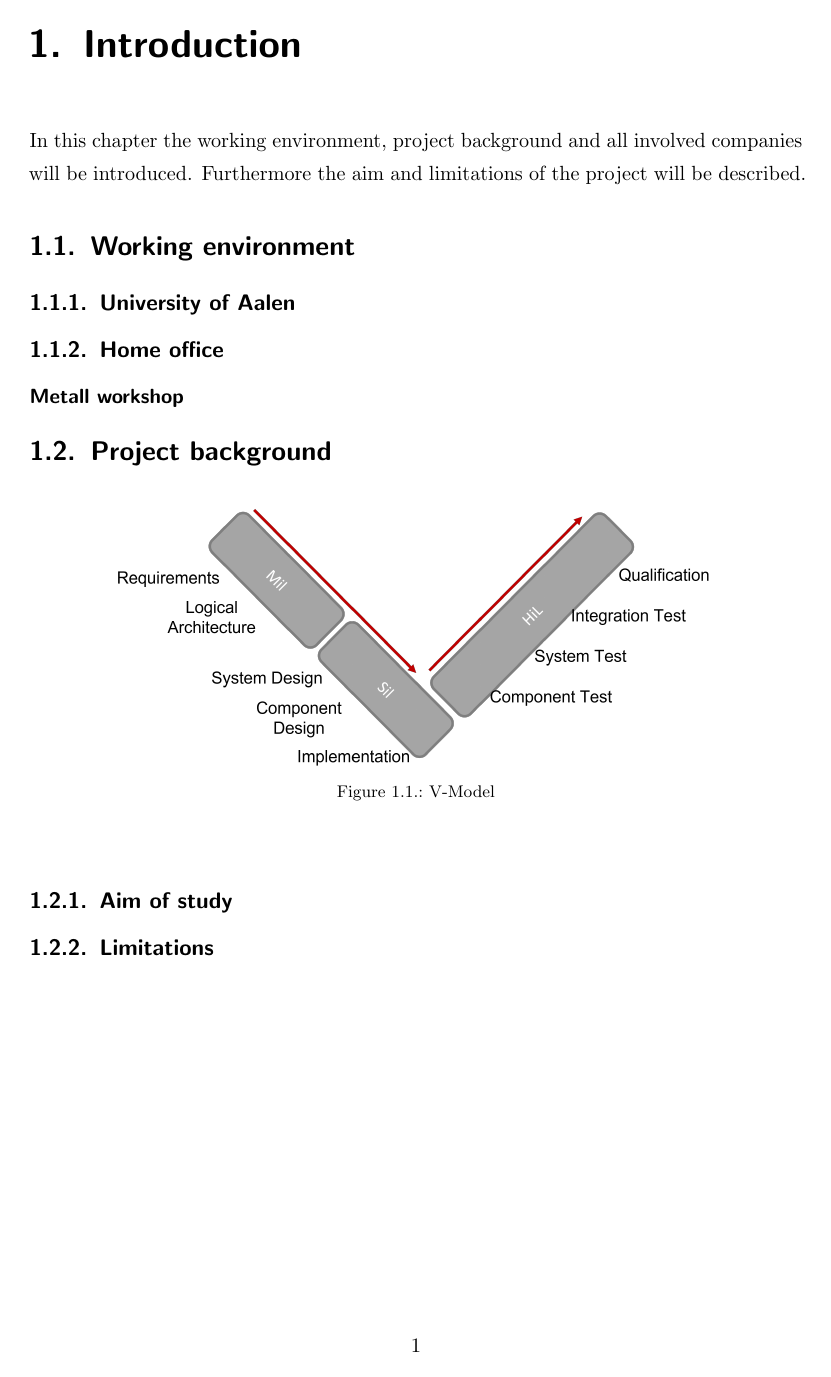
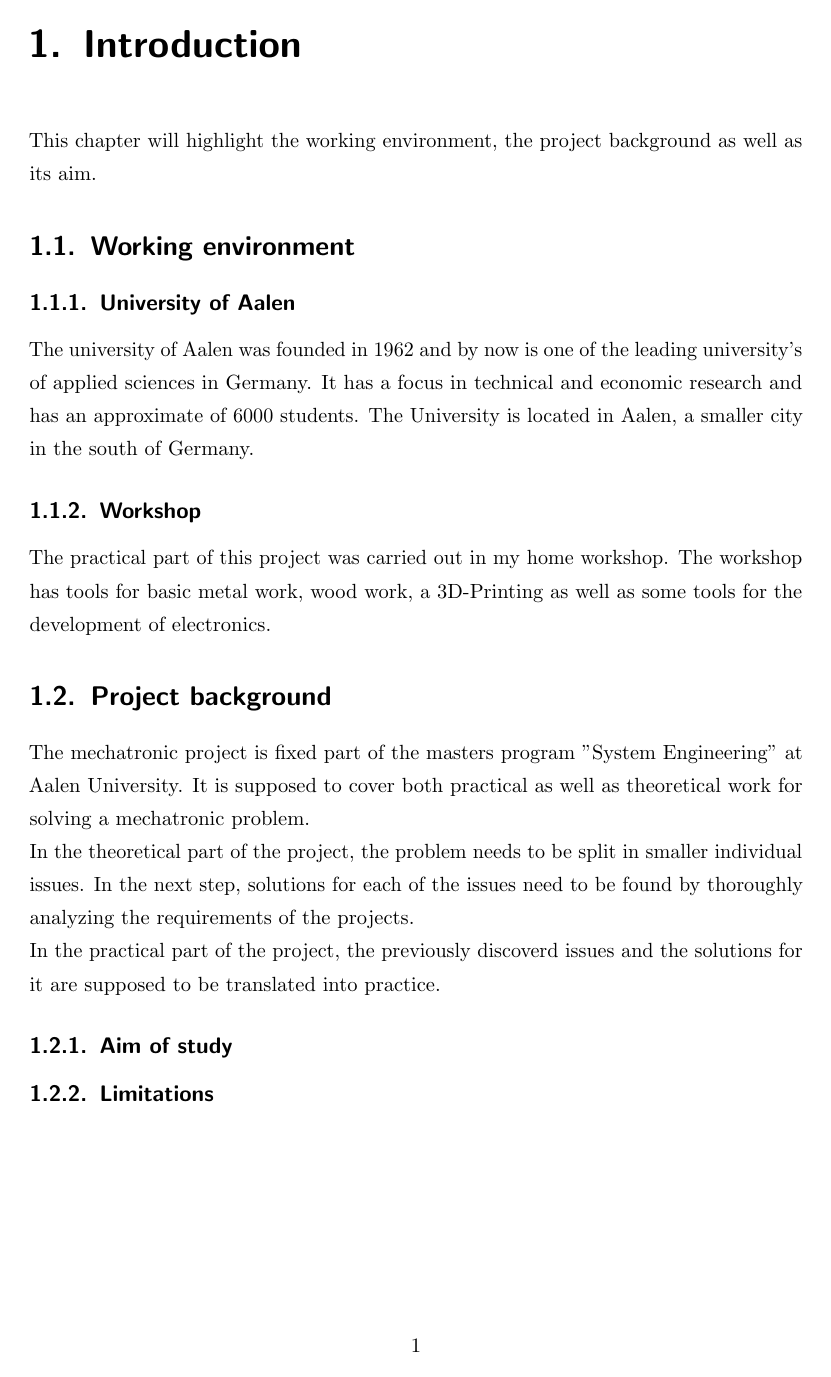
Before and after one commit to lukasschwoerer/MechProjELS, a LaTeX thesis (Report/65283 ELS Mech Proj.tex, which reads Report/Introduction.tex): page 9 of 36 before the commit and page 9 of 37 after it. Compiled offline with pdfLaTeX.

Commit message:
State fin today

```diff
--- a/Report/Introduction.tex
+++ b/Report/Introduction.tex
@@ -1,18 +1,22 @@
 \chapter{Introduction}
 \label{introductio}
 
-In this chapter the working environment, project background and all involved companies will be introduced. Furthermore the aim and limitations of the project will be described.
+This chapter will highlight the working environment, the project background as well as its aim.
 
 \section{Working environment}
+
 \subsection{University of Aalen}
+The university of Aalen was founded in 1962 and by now is one of the leading university's of applied sciences in Germany. It has a focus in technical and economic research and has an approximate of 6000 students.
+The University is located in Aalen, a smaller city in the south of Germany.
 
-\subsection{Home office}
-
-\subsubsection{Metall workshop}
+\subsection{Workshop}
+The practical part of this project was carried out in my home workshop. The workshop has tools for basic metal work, wood work, a 3D-Printing as well as some tools for the development of electronics.
 
 
 \section{Project background}
-
+The mechatronic project is fixed part of the masters program "System Engineering" at Aalen University. It is supposed to cover both practical as well as theoretical work for solving a mechatronic problem.\\
+In the theoretical part of the project, the problem needs to be split in smaller individual issues. In the next step, solutions for each of the issues need to be found by thoroughly analyzing the requirements of the projects.\\
+In the practical part of the project, the previously discoverd issues and the solutions for it are supposed to be translated into practice.
 \begin{figure}[h!]
     \begin{center}
     \includegraphics[width=12cm]{Pictures/VModelComplete.png}
```
